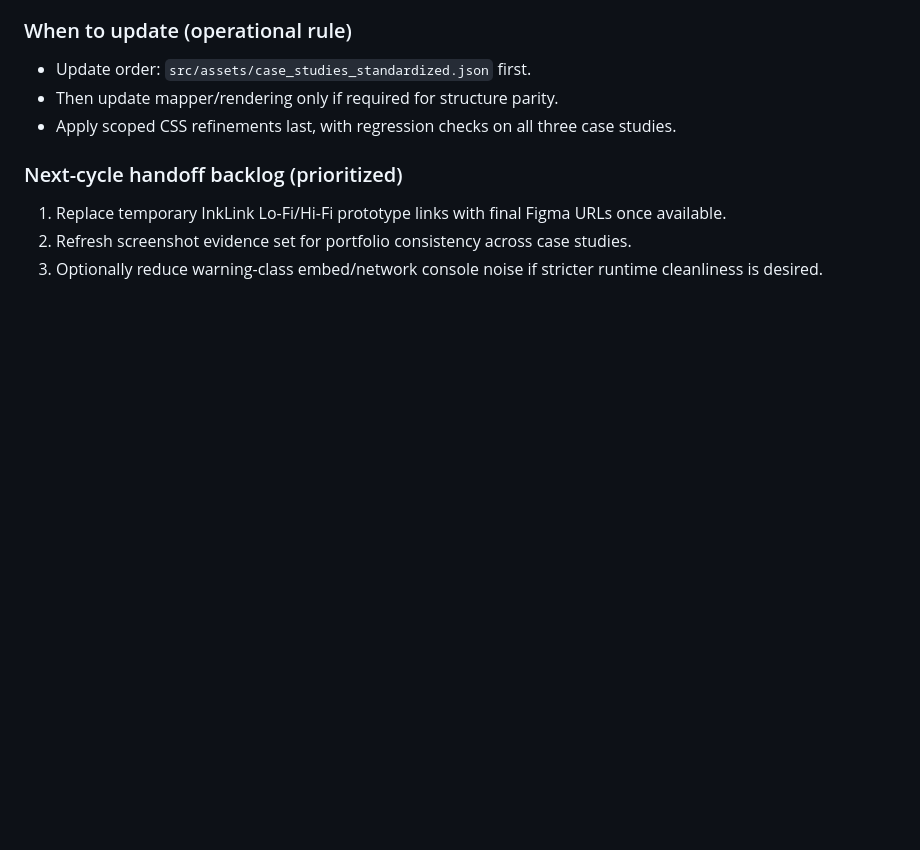
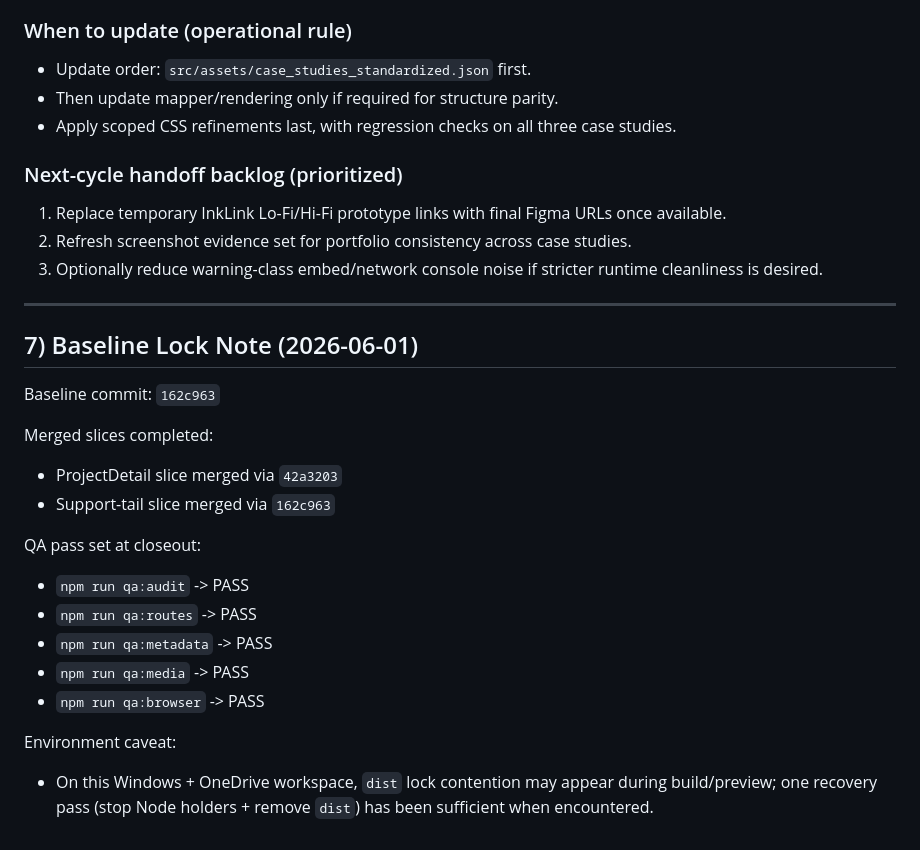
Before and after one commit to chuot-the-rat/portfolio, a Markdown page: QA_RELEASE_PREP.md, the part around the change. GitHub-like rendering; blank space fills up the shorter version.

Commit message:
Document 2026-06-01 release baseline lock

```diff
--- a/QA_RELEASE_PREP.md
+++ b/QA_RELEASE_PREP.md
@@ -124,3 +124,23 @@ Decision: `GREEN`
 1. Replace temporary InkLink Lo-Fi/Hi-Fi prototype links with final Figma URLs once available.
 2. Refresh screenshot evidence set for portfolio consistency across case studies.
 3. Optionally reduce warning-class embed/network console noise if stricter runtime cleanliness is desired.
+
+---
+
+## 7) Baseline Lock Note (2026-06-01)
+
+Baseline commit: `162c963`
+
+Merged slices completed:
+- ProjectDetail slice merged via `42a3203`
+- Support-tail slice merged via `162c963`
+
+QA pass set at closeout:
+- `npm run qa:audit` -> PASS
+- `npm run qa:routes` -> PASS
+- `npm run qa:metadata` -> PASS
+- `npm run qa:media` -> PASS
+- `npm run qa:browser` -> PASS
+
+Environment caveat:
+- On this Windows + OneDrive workspace, `dist` lock contention may appear during build/preview; one recovery pass (stop Node holders + remove `dist`) has been sufficient when encountered.
```
